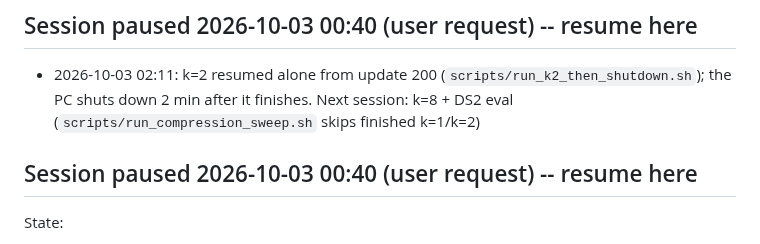
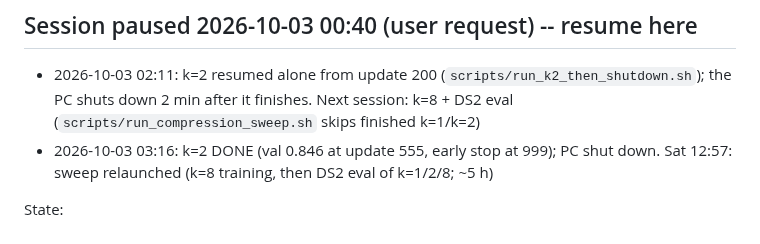
Before and after one commit to a1if/Heterogeneous-Multi-Agent-Edge-AI-for-Clinical-Decision-Support, a Markdown page: TASKS.md, the part around the change. GitHub-like rendering.

Commit message:
Sweep: k=2 done; k=8 + DS2 eval relaunched
Co-Authored-By: Claude Opus 5.5 <noreply@anthropic.com>

```diff
--- a/TASKS.md
+++ b/TASKS.md
@@ -201,8 +201,7 @@ Scope decisions (user, 2026-10-01): keep r4 as the final adapter (no r5 scale-up
 
 ## Session paused 2026-10-03 00:40 (user request) -- resume here
 - 2026-10-03 02:11: k=2 resumed alone from update 200 (`scripts/run_k2_then_shutdown.sh`); the PC shuts down 2 min after it finishes. Next session: k=8 + DS2 eval (`scripts/run_compression_sweep.sh` skips finished k=1/k=2)
-
-## Session paused 2026-10-03 00:40 (user request) -- resume here
+- 2026-10-03 03:16: k=2 DONE (val 0.846 at update 555, early stop at 999); PC shut down. Sat 12:57: sweep relaunched (k=8 training, then DS2 eval of k=1/2/8; ~5 h)
 
 State:
 - Compression sweep (Deviation 24, main sender CNN-LSTM-RR, seed 101): k=1 DONE (val bal-acc 0.844 at update 1,332, ran to the 1,341 cap); k=2 STOPPED at update ~200 (resume.pt saved 00:36); k=8 and the DS2 eval not started. Smoke k=8 memory OK.
```
